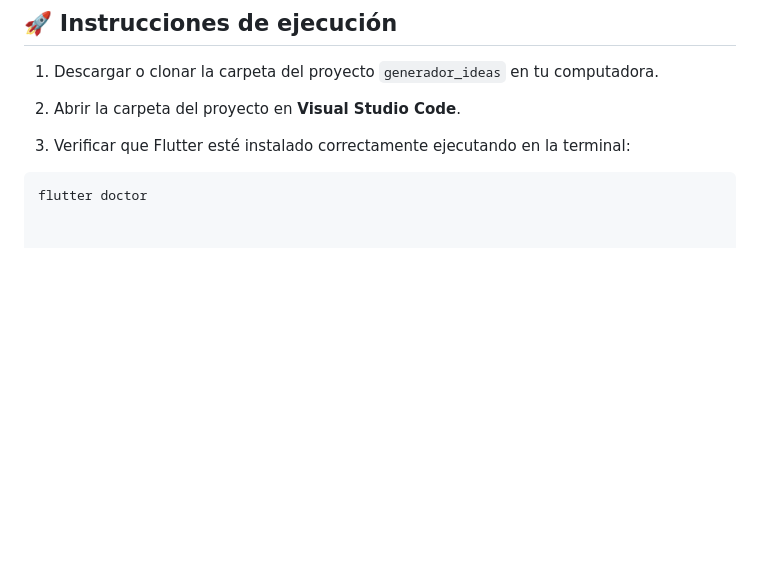
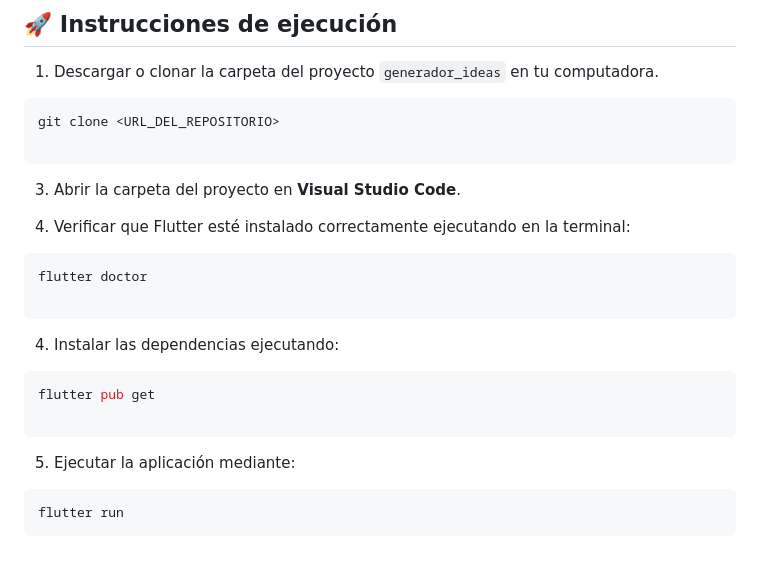
Before and after one commit to Reyesmtz24/PortafolioMoviles_DulceReyes, a Markdown page: Proyecto_02_GeneradorIdeas/README.md, the part around the change. GitHub-like rendering; blank space fills up the shorter version.

````diff
--- a/Proyecto_02_GeneradorIdeas/README.md
+++ b/Proyecto_02_GeneradorIdeas/README.md
@@ -82,9 +82,29 @@ Muchas aplicaciones de ejemplo iniciales se limitan a interfaces estáticas o lo
 
 1. Descargar o clonar la carpeta del proyecto `generador_ideas` en tu computadora.
 
-2. Abrir la carpeta del proyecto en **Visual Studio Code**.
+```bash
+git clone <URL_DEL_REPOSITORIO>
 
-3. Verificar que Flutter esté instalado correctamente ejecutando en la terminal:
+```
+
+3. Abrir la carpeta del proyecto en **Visual Studio Code**.
+
+4. Verificar que Flutter esté instalado correctamente ejecutando en la terminal:
 
 ```bash
 flutter doctor
+
+```
+
+4.  Instalar las dependencias ejecutando:
+
+```bash
+flutter pub get
+
+```
+
+5. Ejecutar la aplicación mediante:
+
+```bash
+flutter run
+```
````
